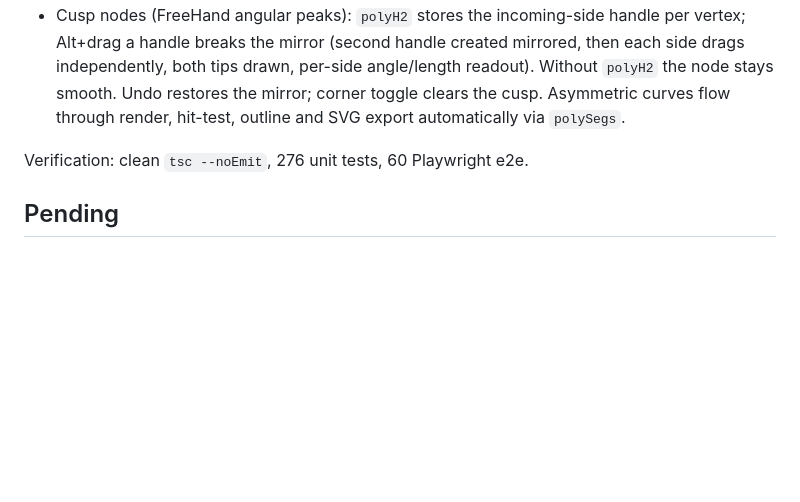
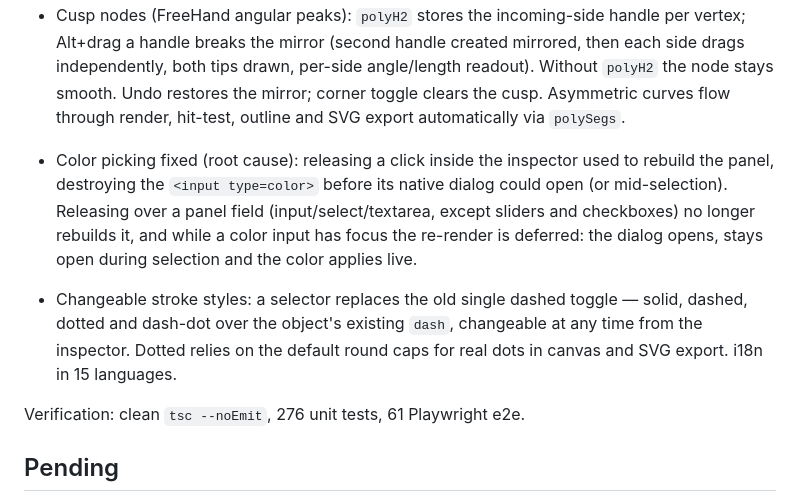
Before and after one commit to fjguerrero/pyra, a Markdown page: docs/02-proyecto.md, the part around the change. Rendered like a GitHub page; blank space fills up the shorter version.

```diff
--- a/docs/02-proyecto.md
+++ b/docs/02-proyecto.md
@@ -114,7 +114,10 @@ Verification: clean `tsc --noEmit`, 269 unit tests, 57 Playwright e2e.
 - Bézier nodes (FreeHand corner/point model): polygon vertices can be corner nodes (no handles, straight segments) or Bézier nodes with a draggable handle mirrored to both sides (smooth node). `polyH` stores per-vertex normalized handle offsets; `polySegs` builds cubic/straight segments for render, hit-testing, outline commands and SVG export (`C`/`L`). Alt+click or double-click a vertex toggles corner ↔ Bézier (handle auto-generated along the average tangent); the handle tip is drawn as FreeHand did (thin line + small white circle) and drags with the same magnet snapping to page/objects/guides (Ctrl = free) as node dragging. Alt+click still pans everywhere except over a vertex in node mode. One Ctrl+Z per edit.
 - Cusp nodes (FreeHand angular peaks): `polyH2` stores the incoming-side handle per vertex; Alt+drag a handle breaks the mirror (second handle created mirrored, then each side drags independently, both tips drawn, per-side angle/length readout). Without `polyH2` the node stays smooth. Undo restores the mirror; corner toggle clears the cusp. Asymmetric curves flow through render, hit-test, outline and SVG export automatically via `polySegs`.
 
-Verification: clean `tsc --noEmit`, 276 unit tests, 60 Playwright e2e.
+- Color picking fixed (root cause): releasing a click inside the inspector used to rebuild the panel, destroying the `<input type=color>` before its native dialog could open (or mid-selection). Releasing over a panel field (input/select/textarea, except sliders and checkboxes) no longer rebuilds it, and while a color input has focus the re-render is deferred: the dialog opens, stays open during selection and the color applies live.
+- Changeable stroke styles: a selector replaces the old single dashed toggle — solid, dashed, dotted and dash-dot over the object's existing `dash`, changeable at any time from the inspector. Dotted relies on the default round caps for real dots in canvas and SVG export. i18n in 15 languages.
+
+Verification: clean `tsc --noEmit`, 276 unit tests, 61 Playwright e2e.
 
 ## Pending
 
```
Also changed, not shown: CHANGELOG.md (+5 -1 lines), WORKLOG.md (+2 -0 lines).
